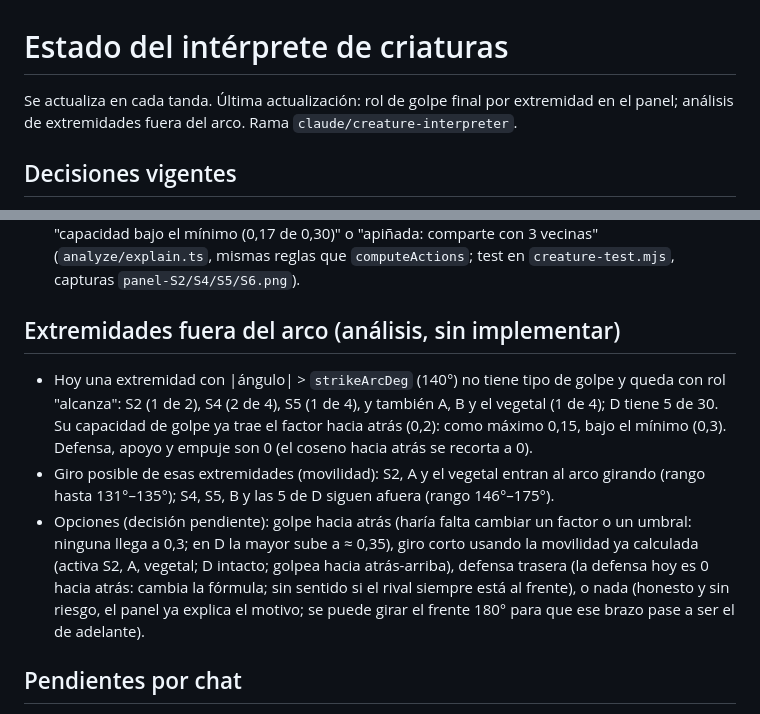
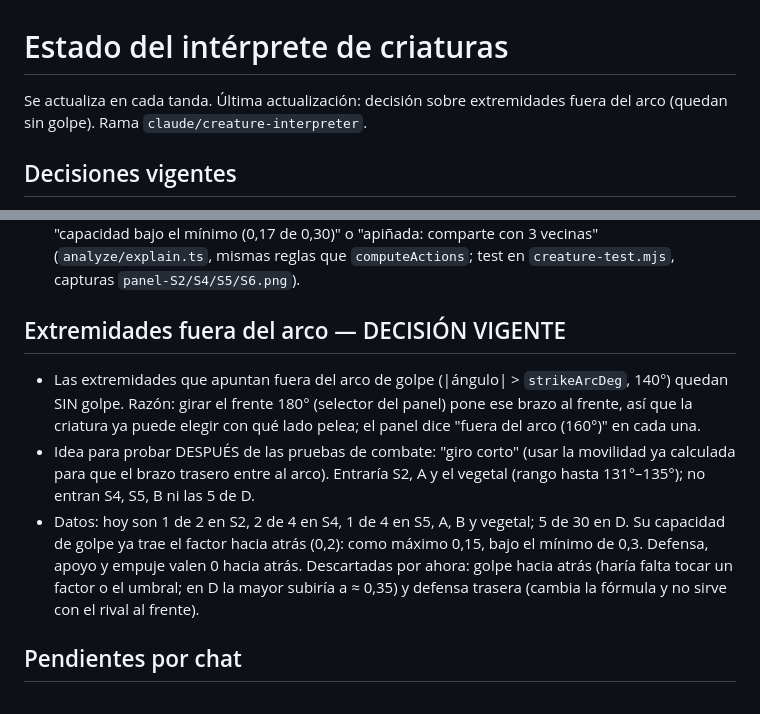
Before and after one commit to francovarsi-lab/chizito, a Markdown page: docs/creature/ESTADO.md, 2 parts joined by grey strips. GitHub-like rendering.

Commit message:
creature: ESTADO.md — extremidades fuera del arco quedan sin golpe (decisión vigente); giro corto como idea a probar
Co-Authored-By: Claude Sonnet 5.5 <noreply@anthropic.com>
Claude-Session: https://claude.ai/code/session_01JQZZp3rqvYTJjdGanzx1ux

```diff
--- a/docs/creature/ESTADO.md
+++ b/docs/creature/ESTADO.md
@@ -1,6 +1,6 @@
 # Estado del intérprete de criaturas
 
-Se actualiza en cada tanda. Última actualización: rol de golpe final por extremidad en el panel; análisis de extremidades fuera del arco. Rama `claude/creature-interpreter`.
+Se actualiza en cada tanda. Última actualización: decisión sobre extremidades fuera del arco (quedan sin golpe). Rama `claude/creature-interpreter`.
 
 ## Decisiones vigentes
 - Contrato estable: `CreatureSnapshot` (JSON puro). El intérprete (`src/creature/`) no importa three.js ni el juego; solo `resolve/` toca three.js.
@@ -47,10 +47,10 @@ Chupetín: el resolver lo entrega como DOS piezas, el palito (Ø 3,4 mm × ≈ 5
 - `public/assets/creatures/S1…S7.json` (aparte de A–E; `buildBattery`), informe en `docs/creature/informe-golpes.md` (`node scripts/creature-battery.mjs`): por extremidad, qué acción usa o por qué ninguna (capacidad, apiñamiento, en profundidad, arco, "una por tipo").
 - Regla "una acción por tipo": si dos extremidades dan el mismo tipo de golpe y las dos superan el mínimo, solo ejecuta la de mayor capacidad (S4: estocada ← p44 y p43 no actúa; S5: barrida ← una pierna y la otra no). El panel muestra, en cada extremidad, su rol de golpe final (opción A, aprobada): "ejecuta: estocada", "pierde contra palito 4 (0,37 vs 0,40)", "fuera del arco (160°)", "capacidad bajo el mínimo (0,17 de 0,30)" o "apiñada: comparte con 3 vecinas" (`analyze/explain.ts`, mismas reglas que `computeActions`; test en `creature-test.mjs`, capturas `panel-S2/S4/S5/S6.png`).
 
-## Extremidades fuera del arco (análisis, sin implementar)
-- Hoy una extremidad con |ángulo| > `strikeArcDeg` (140°) no tiene tipo de golpe y queda con rol "alcanza": S2 (1 de 2), S4 (2 de 4), S5 (1 de 4), y también A, B y el vegetal (1 de 4); D tiene 5 de 30. Su capacidad de golpe ya trae el factor hacia atrás (0,2): como máximo 0,15, bajo el mínimo (0,3). Defensa, apoyo y empuje son 0 (el coseno hacia atrás se recorta a 0).
-- Giro posible de esas extremidades (movilidad): S2, A y el vegetal entran al arco girando (rango hasta 131°–135°); S4, S5, B y las 5 de D siguen afuera (rango 146°–175°).
-- Opciones (decisión pendiente): golpe hacia atrás (haría falta cambiar un factor o un umbral: ninguna llega a 0,3; en D la mayor sube a ≈ 0,35), giro corto usando la movilidad ya calculada (activa S2, A, vegetal; D intacto; golpea hacia atrás-arriba), defensa trasera (la defensa hoy es 0 hacia atrás: cambia la fórmula; sin sentido si el rival siempre está al frente), o nada (honesto y sin riesgo, el panel ya explica el motivo; se puede girar el frente 180° para que ese brazo pase a ser el de adelante).
+## Extremidades fuera del arco — DECISIÓN VIGENTE
+- Las extremidades que apuntan fuera del arco de golpe (|ángulo| > `strikeArcDeg`, 140°) quedan SIN golpe. Razón: girar el frente 180° (selector del panel) pone ese brazo al frente, así que la criatura ya puede elegir con qué lado pelea; el panel dice "fuera del arco (160°)" en cada una.
+- Idea para probar DESPUÉS de las pruebas de combate: "giro corto" (usar la movilidad ya calculada para que el brazo trasero entre al arco). Entraría S2, A y el vegetal (rango hasta 131°–135°); no entran S4, S5, B ni las 5 de D.
+- Datos: hoy son 1 de 2 en S2, 2 de 4 en S4, 1 de 4 en S5, A, B y vegetal; 5 de 30 en D. Su capacidad de golpe ya trae el factor hacia atrás (0,2): como máximo 0,15, bajo el mínimo de 0,3. Defensa, apoyo y empuje valen 0 hacia atrás. Descartadas por ahora: golpe hacia atrás (haría falta tocar un factor o el umbral; en D la mayor subiría a ≈ 0,35) y defensa trasera (cambia la fórmula y no sirve con el rival al frente).
 
 ## Pendientes por chat
 - HECHO por el chat 3D (merge 14e1663): frente por defecto −Y / arriba +X en el cargador, `MAX_STROKES` aplicado en el juego, `src/config.ts` importa `MAX_PIECES` de `limits.ts` (una sola fuente del 40).
```
